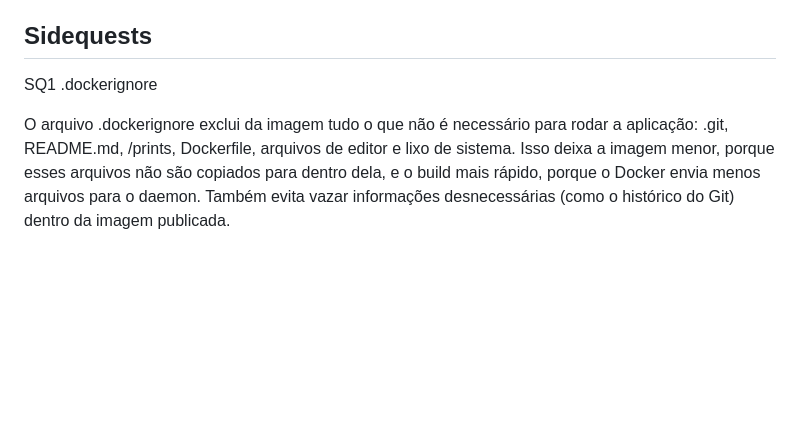
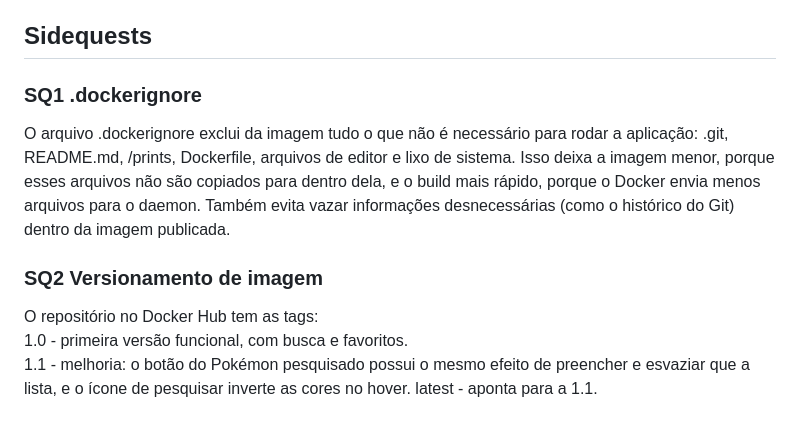
Before and after one commit to sati-e/bootcamp2-app, a Markdown page: README.md, the part around the change. GitHub-like rendering; blank space fills up the shorter version.

Commit message:
Update README SQ2 and versioning info
Add details about .dockerignore and image versioning.

```diff
--- a/README.md
+++ b/README.md
@@ -56,6 +56,13 @@ DELETE: removerFavorito(id) - deleta ao clicar no coração.
 Limitação: as políticas de acesso (RLS) da tabela estão abertas para o papel "anon"
 
 ## Sidequests
-SQ1 .dockerignore
+### SQ1 .dockerignore
 
 O arquivo .dockerignore exclui da imagem tudo o que não é necessário para rodar a aplicação: .git, README.md, /prints, Dockerfile, arquivos de editor e lixo de sistema. Isso deixa a imagem menor, porque esses arquivos não são copiados para dentro dela, e o build mais rápido, porque o Docker envia menos arquivos para o daemon. Também evita vazar informações desnecessárias (como o histórico do Git) dentro da imagem publicada.
+
+### SQ2 Versionamento de imagem
+
+O repositório no Docker Hub tem as tags:
+1.0 - primeira versão funcional, com busca e favoritos.
+1.1 - melhoria: o botão do Pokémon pesquisado possui o mesmo efeito de preencher e esvaziar que a lista, e o ícone de pesquisar inverte as cores no hover.
+latest - aponta para a 1.1.
```
